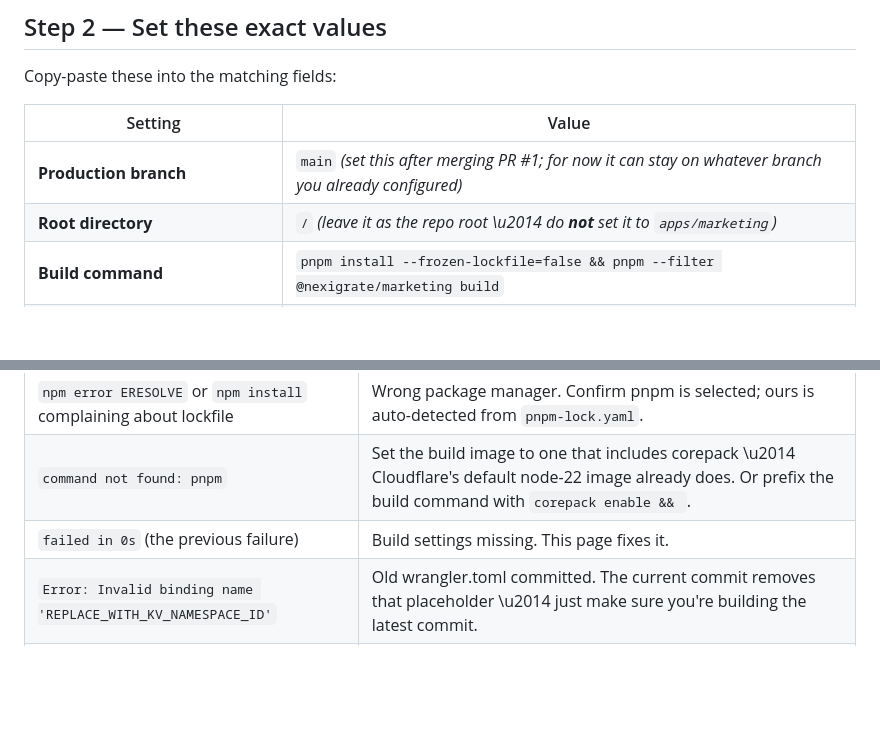
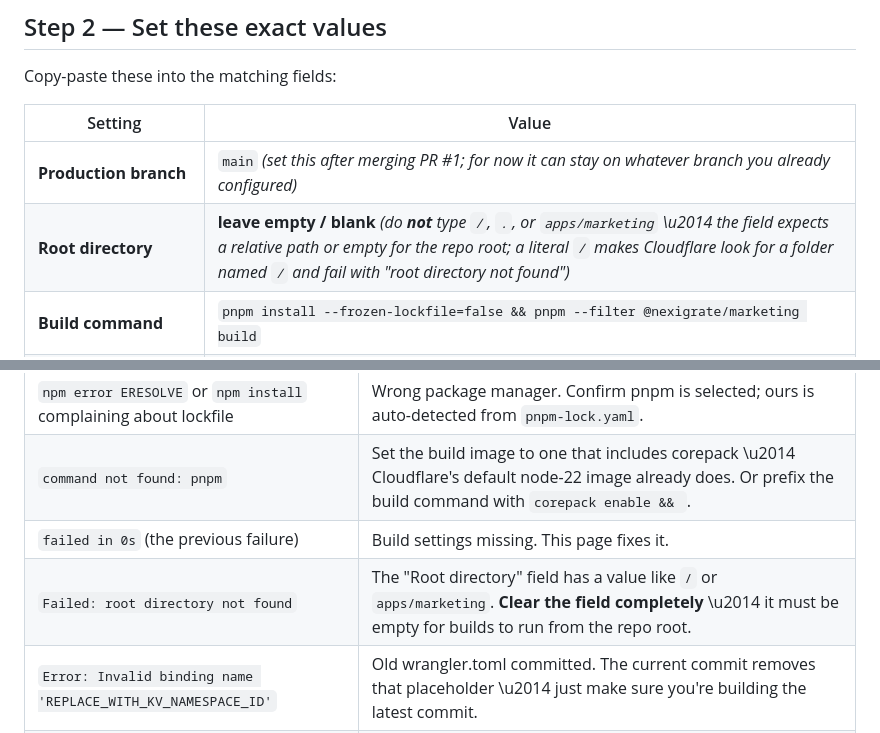
Before and after one commit to manshu145/nexi, a Markdown page: docs/CLOUDFLARE_BUILD_SETUP.md, 2 parts joined by grey strips. Rendered like a GitHub page; blank space fills up the shorter version.

Commit message:
docs(deploy): clarify Root directory must be EMPTY, not '/'
A literal '/' in Cloudflare's Root directory field makes Cloudflare look
for a folder *named* '/' inside the cloned repo and fail with the
'root directory not found' error. Leaving the field blank uses the repo
root, which is what we want.

```diff
--- a/docs/CLOUDFLARE_BUILD_SETUP.md
+++ b/docs/CLOUDFLARE_BUILD_SETUP.md
@@ -32,7 +32,7 @@ Copy-paste these into the matching fields:
 | Setting | Value |
 |---|---|
 | **Production branch** | `main` *(set this after merging PR #1; for now it can stay on whatever branch you already configured)* |
-| **Root directory** | `/` *(leave it as the repo root \u2014 do **not** set it to `apps/marketing`)* |
+| **Root directory** | **leave empty / blank** *(do **not** type `/`, `.`, or `apps/marketing` \u2014 the field expects a relative path or empty for the repo root; a literal `/` makes Cloudflare look for a folder *named* `/` and fail with "root directory not found")* |
 | **Build command** | `pnpm install --frozen-lockfile=false && pnpm --filter @nexigrate/marketing build` |
 | **Build output directory** | `apps/marketing/dist` |
 | **Deploy command** *(if the field is shown)* | leave empty \u2014 Cloudflare auto-detects the Pages-style output |
@@ -101,6 +101,7 @@ So you understand the moving parts:
 | `npm error ERESOLVE` or `npm install` complaining about lockfile | Wrong package manager. Confirm pnpm is selected; ours is auto-detected from `pnpm-lock.yaml`. |
 | `command not found: pnpm` | Set the build image to one that includes corepack \u2014 Cloudflare's default node-22 image already does. Or prefix the build command with `corepack enable && `. |
 | `failed in 0s` (the previous failure) | Build settings missing. This page fixes it. |
+| `Failed: root directory not found` | The "Root directory" field has a value like `/` or `apps/marketing`. **Clear the field completely** \u2014 it must be empty for builds to run from the repo root. |
 | `Error: Invalid binding name 'REPLACE_WITH_KV_NAMESPACE_ID'` | Old wrangler.toml committed. The current commit removes that placeholder \u2014 just make sure you're building the latest commit. |
 | `404` on the live site | The build succeeded but the output directory is wrong. Confirm **Build output directory = `apps/marketing/dist`** (not `dist`, not `./dist`). |
 | Form submits but says "Storage error" | KV binding is missing or misnamed. Must be exactly `WAITLIST_KV`. |
```
